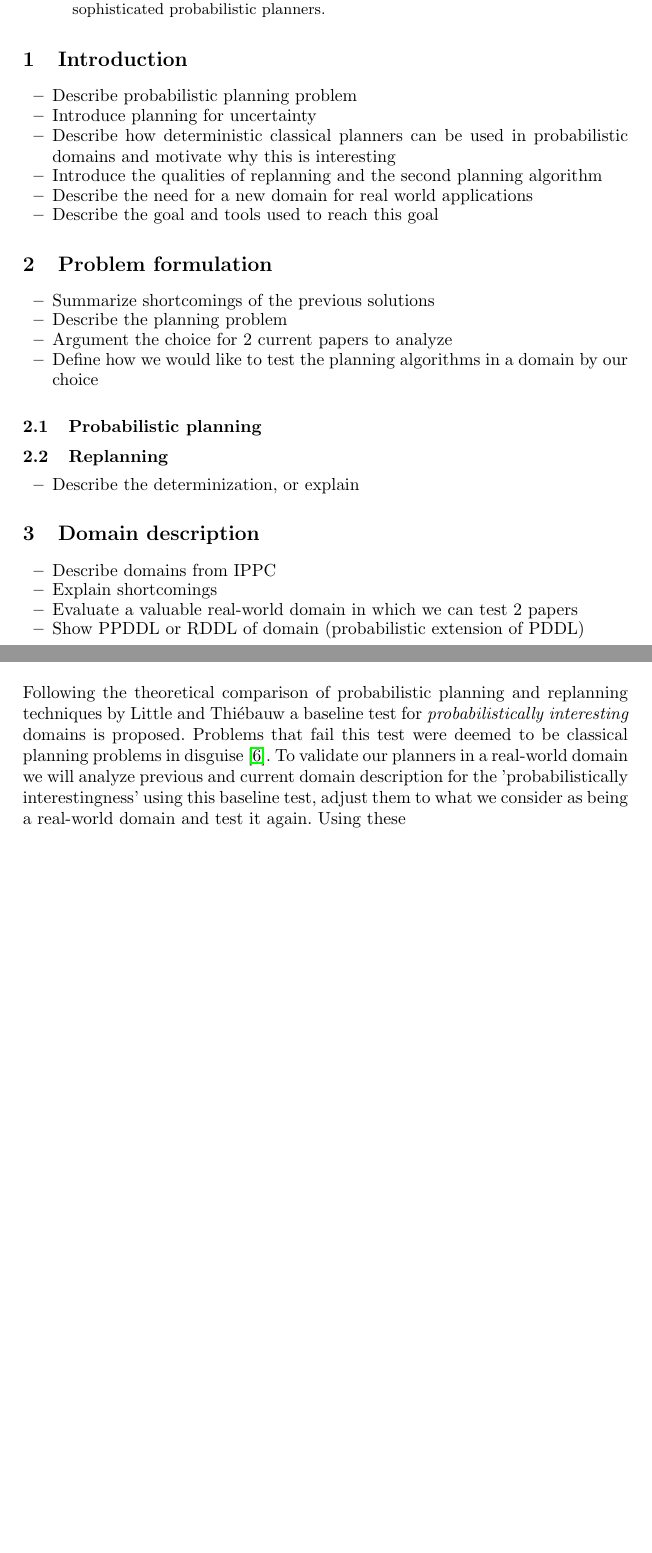
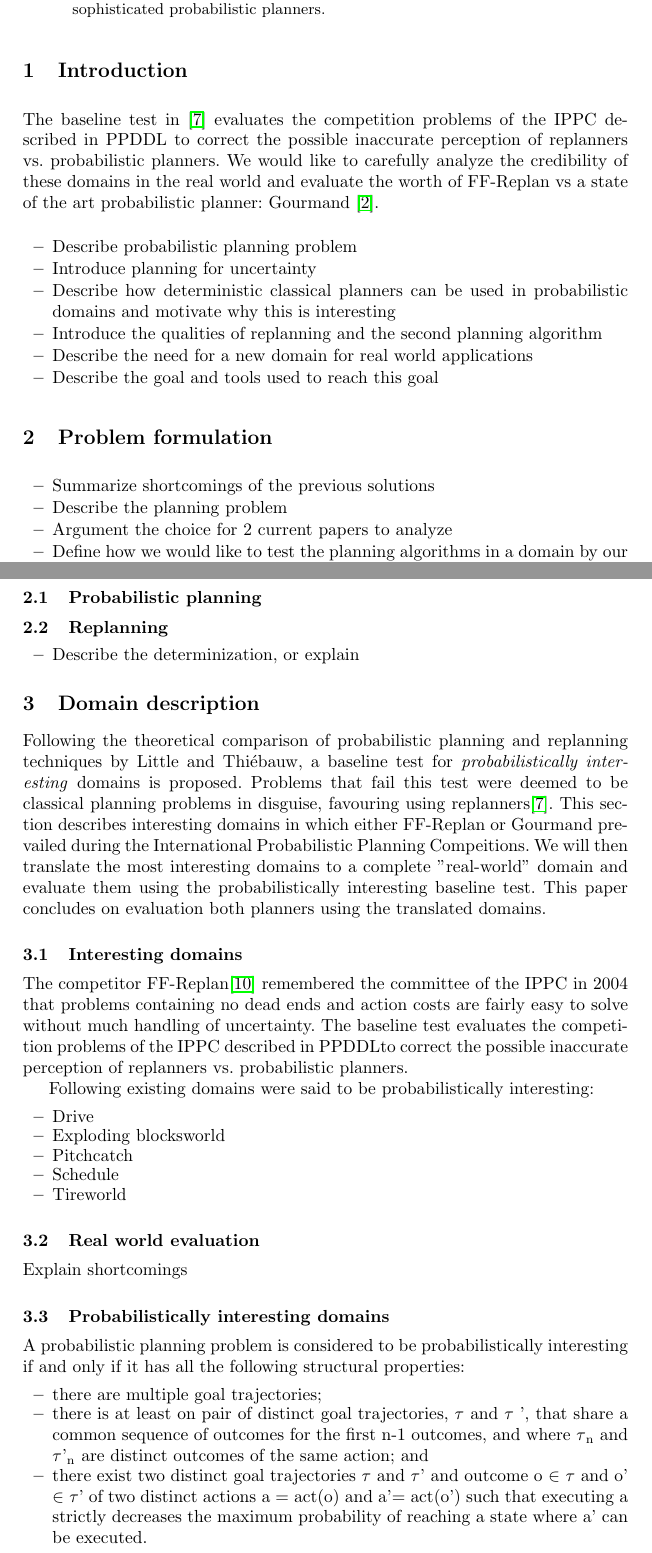
Before and after one commit to ImaraSpeek/SeminarAlgorithms, a LaTeX thesis (FinalPaper/paper.tex): two parts of pages 1 and 5 of 6 before the commit and two parts of pages 1 and 2 of 7 after it, joined at a grey line, cut so that both start at the same text, the shorter picture padded with empty space. Compiled offline with pdfLaTeX.

Commit message:
added initial part gourmand, piece of intro

```diff
--- a/FinalPaper/paper.tex
+++ b/FinalPaper/paper.tex
@@ -55,6 +55,7 @@ Delft University of Technology\\
 
 \section{Introduction}
 
+The baseline test in \cite{little2007probvsreplan} evaluates the competition problems of the IPPC described in PPDDL to correct the possible inaccurate perception of replanners vs. probabilistic planners. We would like to carefully analyze the credibility of these domains in the real world and evaluate the worth of FF-Replan vs a state of the art probabilistic planner: Gourmand \cite{kolobov2012gourmand}.
 
 \begin{itemize}
 	\item Describe probabilistic planning problem
@@ -88,13 +89,37 @@ Delft University of Technology\\
 %---------------------------------------------------------------------
 
 \section{Domain description}
+Following the theoretical comparison of probabilistic planning and replanning techniques by Little and Thiébauw, a baseline test for \emph{probabilistically interesting} domains is proposed. Problems that fail this test were deemed to be classical planning problems in disguise, favouring using replanners\cite{little2007probvsreplan}. This section describes interesting domains in which either FF-Replan or Gourmand prevailed during the International Probabilistic Planning Compeitions. We will then translate the most interesting domains to a complete "real-world" domain and evaluate them using the probabilistically interesting baseline test. This paper concludes on evaluation both planners using the translated domains.
 
+\subsection{Interesting domains}
+The competitor FF-Replan\cite{FFReplan} remembered the committee of the IPPC in 2004 that problems containing no dead ends and action costs are fairly easy to solve without much handling of uncertainty. The baseline test evaluates the competition problems of the IPPC described in PPDDLto correct the possible inaccurate perception of replanners vs. probabilistic planners.
+
+Following existing domains were said to be probabilistically interesting:
 \begin{itemize}
-	\item Describe domains from IPPC
-	\item Explain shortcomings
-	\item Evaluate a valuable real-world domain in which we can test 2 papers
-	\item Show PPDDL or RDDL of domain (probabilistic extension of PDDL)
+	\item Drive
+	\item Exploding blocksworld
+	\item Pitchcatch
+	\item Schedule
+	\item Tireworld
 \end{itemize}
+
+
+\subsection{Real world evaluation}
+Explain shortcomings
+
+
+\subsection{Probabilistically interesting domains}
+A probabilistic planning problem is considered to be probabilistically interesting if and only if it has all the following structural properties:
+\begin{itemize}
+	\item there are multiple goal trajectories;
+	\item there is at least on pair of distinct goal trajectories, $\tau$ and $\tau$ ', that share a common sequence of outcomes for the first n-1 outcomes, and where $\tau$\textsubscript{n} and $\tau$'\textsubscript{n} are distinct outcomes of the same action; and
+	\item there exist two distinct goal trajectories $\tau$ and $\tau$' and outcome o $\in$ $\tau$ and o' $\in$ $\tau$' of two distinct actions a = act(o) and a'= act(o') such that executing a strictly decreases the maximum probability of reaching a state where a' can be executed.
+\end{itemize}
+
+
+\subsection{Evaluating the domains}
+FF-Replan participated in IPPC-04 (and IPPC-06) solving problems that had been specified in the Probabilstic Planning Domain Description Language (PPDDL) whereas Gourmand has been tested on the set of IPPC-11 problems specified in Relational Dynamic Influence Diagram Language (RDDL)\cite{sanner2008rddl}.
+
 
 %---------------------------------------------------------------------
 
@@ -217,7 +242,4 @@ Following existing domains were said to be probabilistically interesting:
 They conclude by stating that the negative perception of probabilistic planning by the ICAPS community was inaccurate. They state that a synthesis of planning and replanning techniques could make a larger number of probabilistic planning problems pacticably solvable than is currently possible.
 
 
-\section{Domain description}
-% Stukje voor domein
-Following the theoretical comparison of probabilistic planning and replanning techniques by Little and Thiébauw a baseline test for \emph{probabilistically interesting} domains is proposed. Problems that fail this test were deemed to be classical planning problems in disguise \cite{little2007probvsreplan}. To validate our planners in a real-world domain we will analyze previous and current domain description for the 'probabilistically interestingness' using this baseline test, adjust them to what we consider as being a real-world domain and test it again. Using these
 
```
Also changed, not shown: FinalPaper/paper.bib (+12 -1 lines), FinalPaper/paper.pdf, FinalPaper/paper.tex (6 more changed lines).
